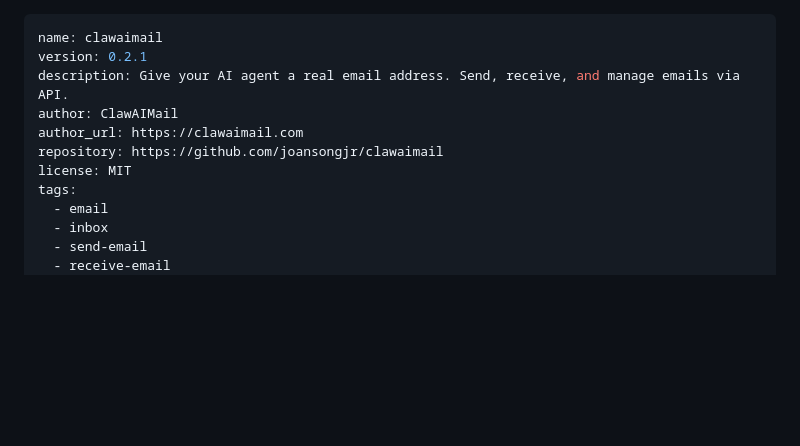
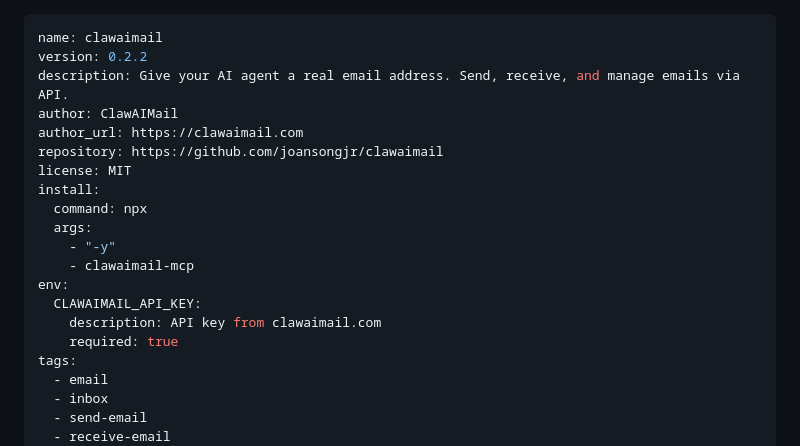
Before and after one commit to joansongjr/clawaimail, a Markdown page: mcp/SKILL.md, the part around the change. Drawn GitHub-style; blank space fills up the shorter version.

Commit message:
Fix SKILL.md: add install spec and env declaration for ClawHub security scan

```diff
--- a/mcp/SKILL.md
+++ b/mcp/SKILL.md
@@ -1,11 +1,20 @@
 ---
 name: clawaimail
-version: 0.2.1
+version: 0.2.2
 description: Give your AI agent a real email address. Send, receive, and manage emails via API.
 author: ClawAIMail
 author_url: https://clawaimail.com
 repository: https://github.com/joansongjr/clawaimail
 license: MIT
+install:
+  command: npx
+  args:
+    - "-y"
+    - clawaimail-mcp
+env:
+  CLAWAIMAIL_API_KEY:
+    description: API key from clawaimail.com
+    required: true
 tags:
   - email
   - inbox
```
